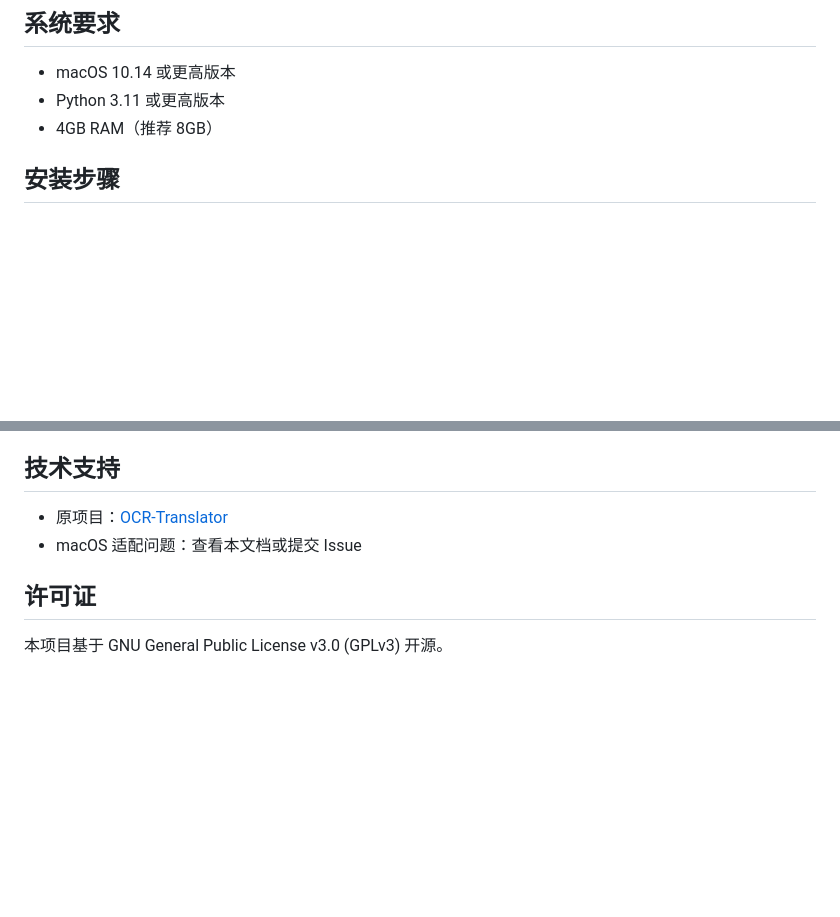
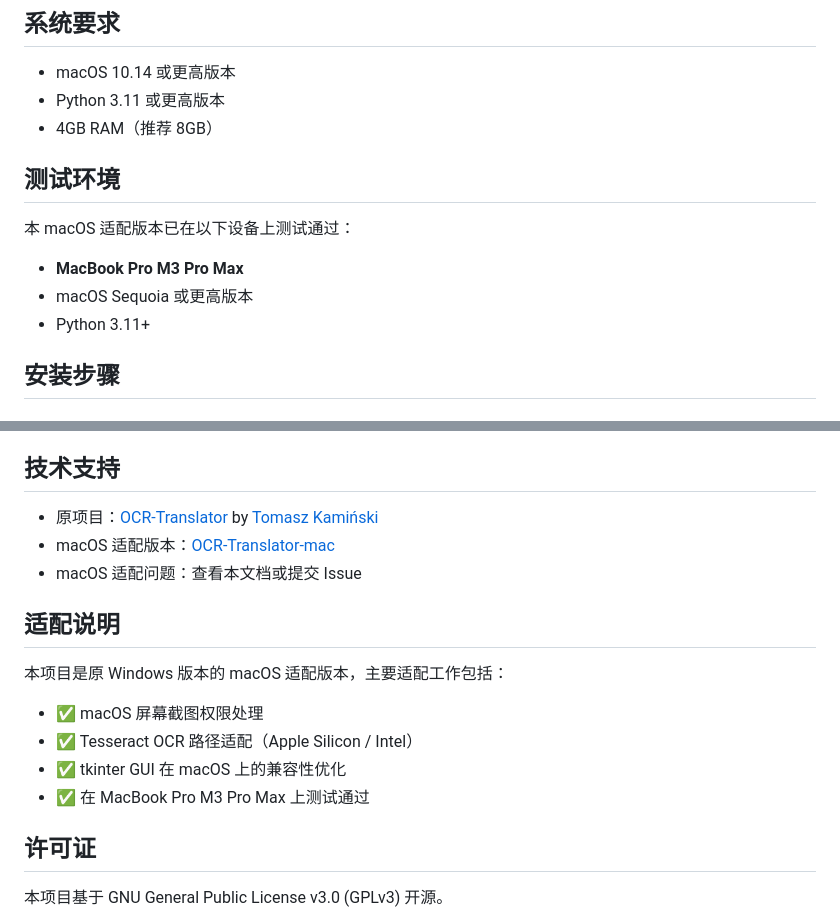
Before and after one commit to 1312671314/OCR-Translator-mac, a Markdown page: README_macOS.md, 2 parts joined by grey strips. GitHub-like rendering; blank space fills up the shorter version.

```diff
--- a/README_macOS.md
+++ b/README_macOS.md
@@ -7,6 +7,13 @@
 - macOS 10.14 或更高版本
 - Python 3.11 或更高版本
 - 4GB RAM（推荐 8GB）
+
+## 测试环境
+
+本 macOS 适配版本已在以下设备上测试通过：
+- **MacBook Pro M3 Pro Max**
+- macOS Sequoia 或更高版本
+- Python 3.11+
 
 ## 安装步骤
 
@@ -340,8 +347,17 @@ python main.py
 
 ## 技术支持
 
-- 原项目：[OCR-Translator](https://github.com/tomkam1702/OCR-Translator)
+- 原项目：[OCR-Translator](https://github.com/tomkam1702/OCR-Translator) by [Tomasz Kamiński](https://github.com/tomkam1702)
+- macOS 适配版本：[OCR-Translator-mac](https://github.com/1312671314/OCR-Translator-mac)
 - macOS 适配问题：查看本文档或提交 Issue
+
+## 适配说明
+
+本项目是原 Windows 版本的 macOS 适配版本，主要适配工作包括：
+- ✅ macOS 屏幕截图权限处理
+- ✅ Tesseract OCR 路径适配（Apple Silicon / Intel）
+- ✅ tkinter GUI 在 macOS 上的兼容性优化
+- ✅ 在 MacBook Pro M3 Pro Max 上测试通过
 
 ## 许可证
 
```
Also changed, not shown: README.md (+27 -18 lines).
